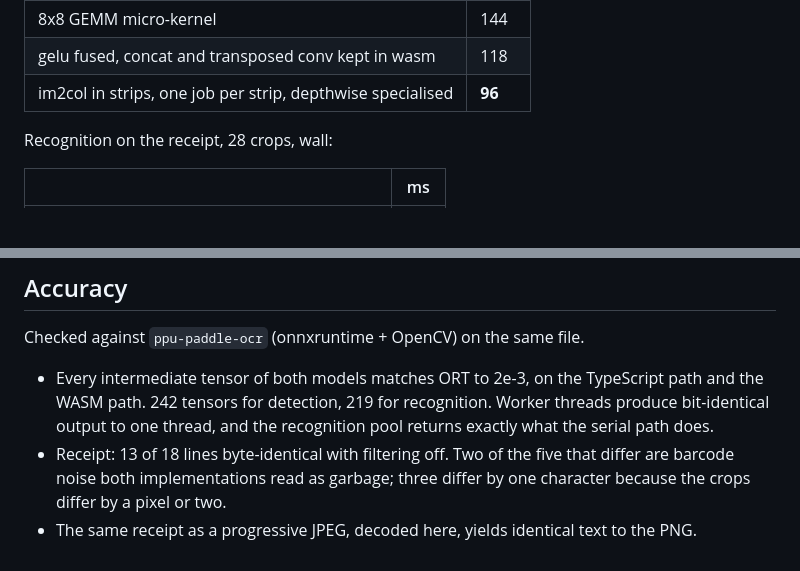
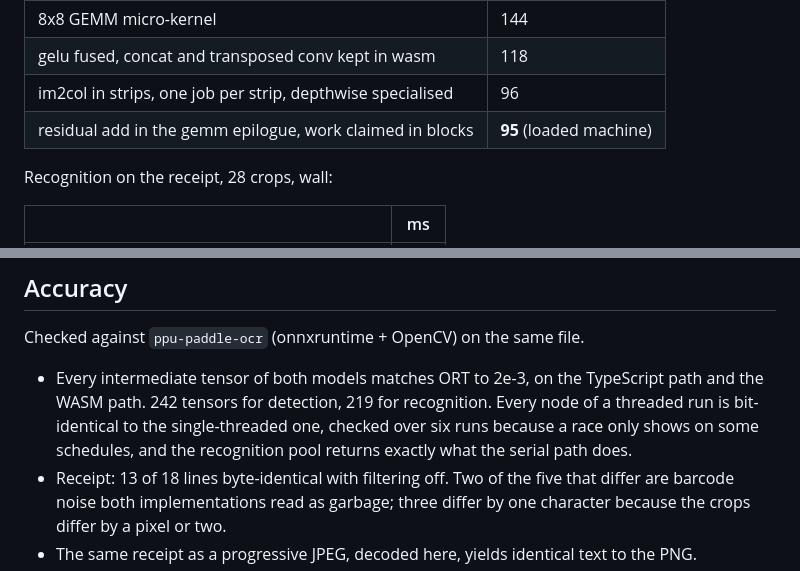
Before and after one commit to snowfluke/tiny6-paddleocr, a Markdown page: README.md, 2 parts joined by grey strips. Drawn GitHub-style; blank space fills up the shorter version.

```diff
--- a/README.md
+++ b/README.md
@@ -82,7 +82,8 @@ Detection at 960x960, as the work landed:
 | worker pool | 214 |
 | 8x8 GEMM micro-kernel | 144 |
 | gelu fused, concat and transposed conv kept in wasm | 118 |
-| im2col in strips, one job per strip, depthwise specialised | **96** |
+| im2col in strips, one job per strip, depthwise specialised | 96 |
+| residual add in the gemm epilogue, work claimed in blocks | **95** (loaded machine) |
 
 Recognition on the receipt, 28 crops, wall:
 
@@ -104,8 +105,10 @@ Checked against `ppu-paddle-ocr` (onnxruntime + OpenCV) on the same file.
 
 - Every intermediate tensor of both models matches ORT to 2e-3, on the
   TypeScript path and the WASM path. 242 tensors for detection, 219 for
-  recognition. Worker threads produce bit-identical output to one thread, and
-  the recognition pool returns exactly what the serial path does.
+  recognition. Every node of a threaded run is bit-identical to the
+  single-threaded one, checked over six runs because a race only shows on
+  some schedules, and the recognition pool returns exactly what the serial
+  path does.
 - Receipt: 13 of 18 lines byte-identical with filtering off. Two of the five
   that differ are barcode noise both implementations read as garbage; three
   differ by one character because the crops differ by a pixel or two.
```
Also changed, not shown: other parts of README.md (+21 -8 lines).
